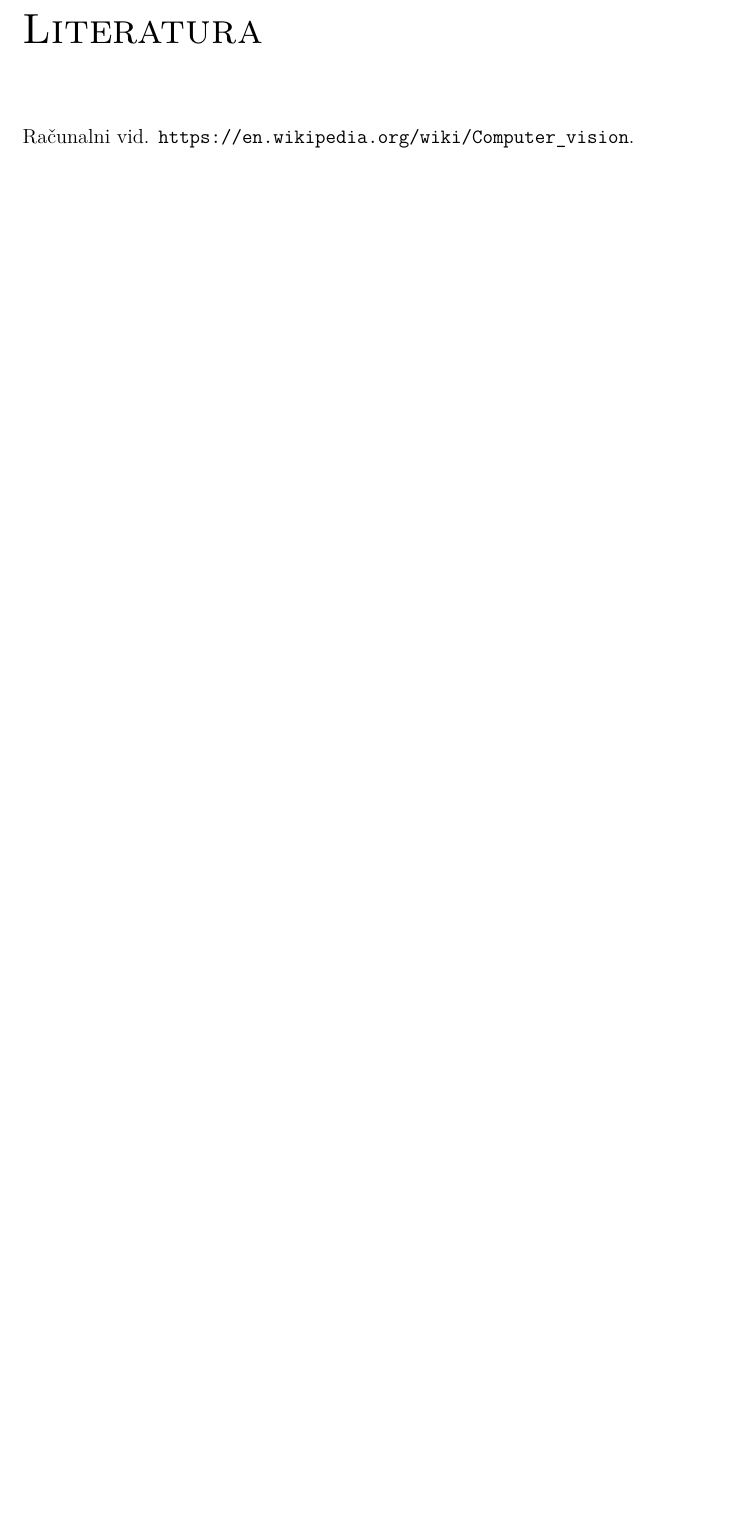
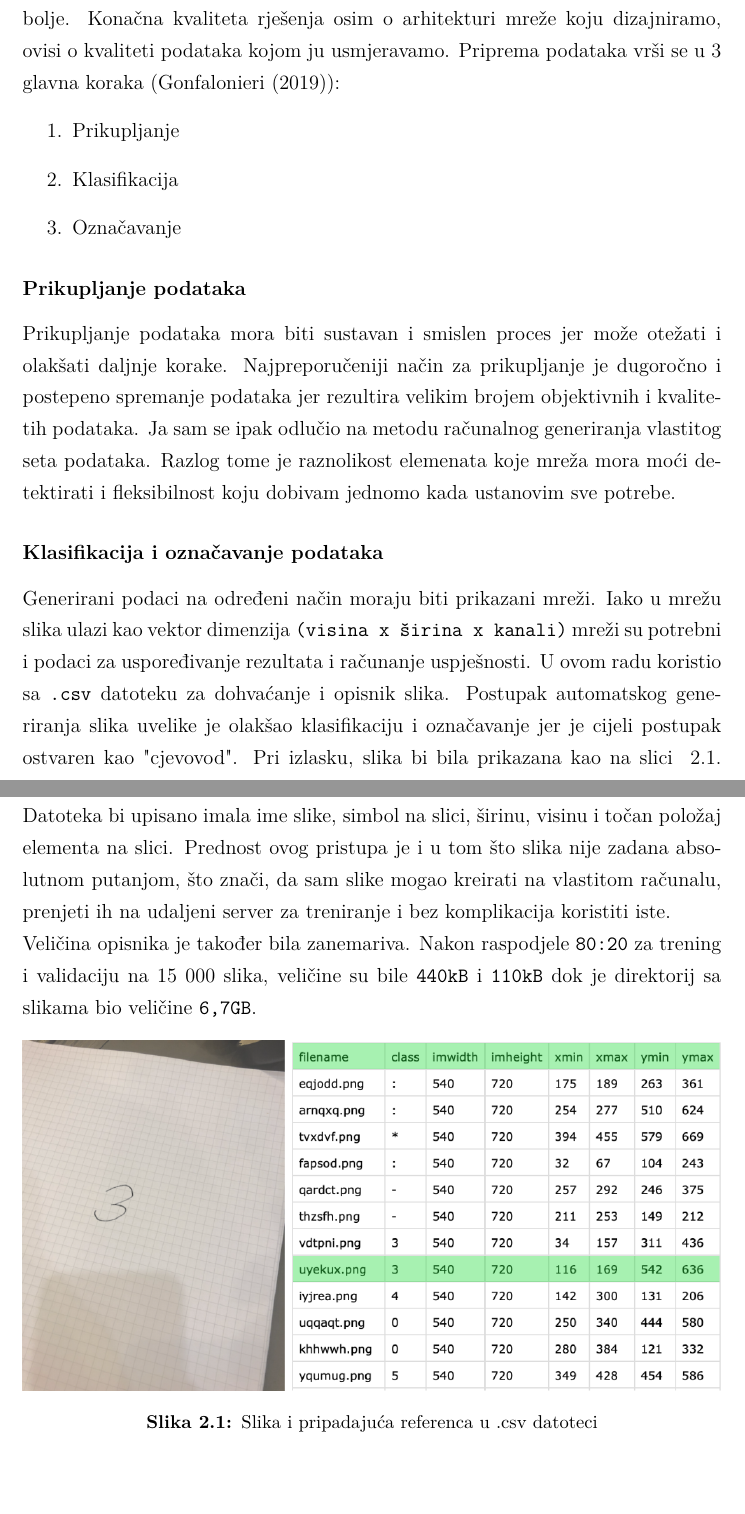
Before and after one commit to drlukas6/BachelorsThesis, a LaTeX thesis (FinalPaper.tex, which reads Chapters/GeneriranjeSlika.tex): part of page 9 of 9 before the commit and two parts of pages 8 and 9 of 11 after it, the two joined at a grey line, cut at the place of the change, the shorter picture padded with empty space. Compiled offline with pdfLaTeX.

Commit message:
Image generating started

```diff
--- a/Chapters/GeneriranjeSlika.tex
+++ b/Chapters/GeneriranjeSlika.tex
@@ -2,0 +3,28 @@ Prikupljanje podataka za treniranje duboke neuronske mreže je prvi i najčešć
+Sve ovisi o zadatku koji mreža mora riješiti, ali, generalno je pravilo da je više podataka bolje.
+Konačna kvaliteta rješenja osim o arhitekturi mreže koju dizajniramo, ovisi o kvaliteti podataka kojom ju usmjeravamo.
+Priprema podataka vrši se u 3 glavna koraka (\cite{generalDatasets}):
+\begin{enumerate}
+\item Prikupljanje
+\item Klasifikacija
+\item Označavanje
+\end{enumerate}
+\subsubsection{Prikupljanje podataka}
+Prikupljanje podataka mora biti sustavan i smislen proces jer može otežati i olakšati daljnje korake.
+Najpreporučeniji način za prikupljanje je dugoročno i postepeno spremanje podataka jer rezultira velikim brojem objektivnih i kvalitetih podataka.
+Ja sam se ipak odlučio na metodu računalnog generiranja vlastitog seta podataka.
+Razlog tome je raznolikost elemenata koje mreža mora moći detektirati i fleksibilnost koju dobivam jednomo kada ustanovim sve potrebe.
+\subsubsection{Klasifikacija i označavanje podataka}
+Generirani podaci na određeni način moraju biti prikazani mreži.
+Iako u mrežu slika ulazi kao vektor dimenzija \texttt{(visina x širina x kanali)} mreži su potrebni i podaci za uspoređivanje rezultata i računanje uspješnosti.
+U ovom radu koristio sa \texttt{.csv} datoteku za dohvaćanje i opisnik slika.
+Postupak automatskog generiranja slika uvelike je olakšao klasifikaciju i označavanje jer je cijeli postupak ostvaren kao "cjevovod".
+Pri izlasku, slika bi bila prikazana kao na slici ~\ref{fig:pipelineExitExample}.
+Datoteka bi upisano imala ime slike, simbol na slici, širinu, visinu i točan položaj elementa na slici.
+Prednost ovog pristupa je i u tom što slika nije zadana absolutnom putanjom, što znači, da sam slike mogao kreirati na vlastitom računalu, prenjeti ih na udaljeni server za treniranje i bez komplikacija koristiti iste. \\
+Veličina opisnika je također bila zanemariva.
+Nakon raspodjele \texttt{80:20} za trening i validaciju na 15 000 slika, veličine su bile \texttt{440kB} i \texttt{110kB} dok je direktorij sa slikama bio veličine \texttt{6,7GB}.
+
+\begin{figure}[h!]
+	\centering
+	\includegraphics[width=1.0\linewidth]{image_csv}
+	 \caption{Slika i pripadajuća referenca u .csv datoteci}
```
Also changed, not shown: Chapters/Uvod.tex (+6 -3 lines), FinalPaper.tex (+1 -2 lines), literatura.bib (+17 -0 lines), FinalPaper.bbl, FinalPaper.pdf, Images/image_csv.png (added), Images/image_generation_pipeline.png (added), Chapters/GeneriranjeSlika.tex (30 more changed lines), 8 other files.
